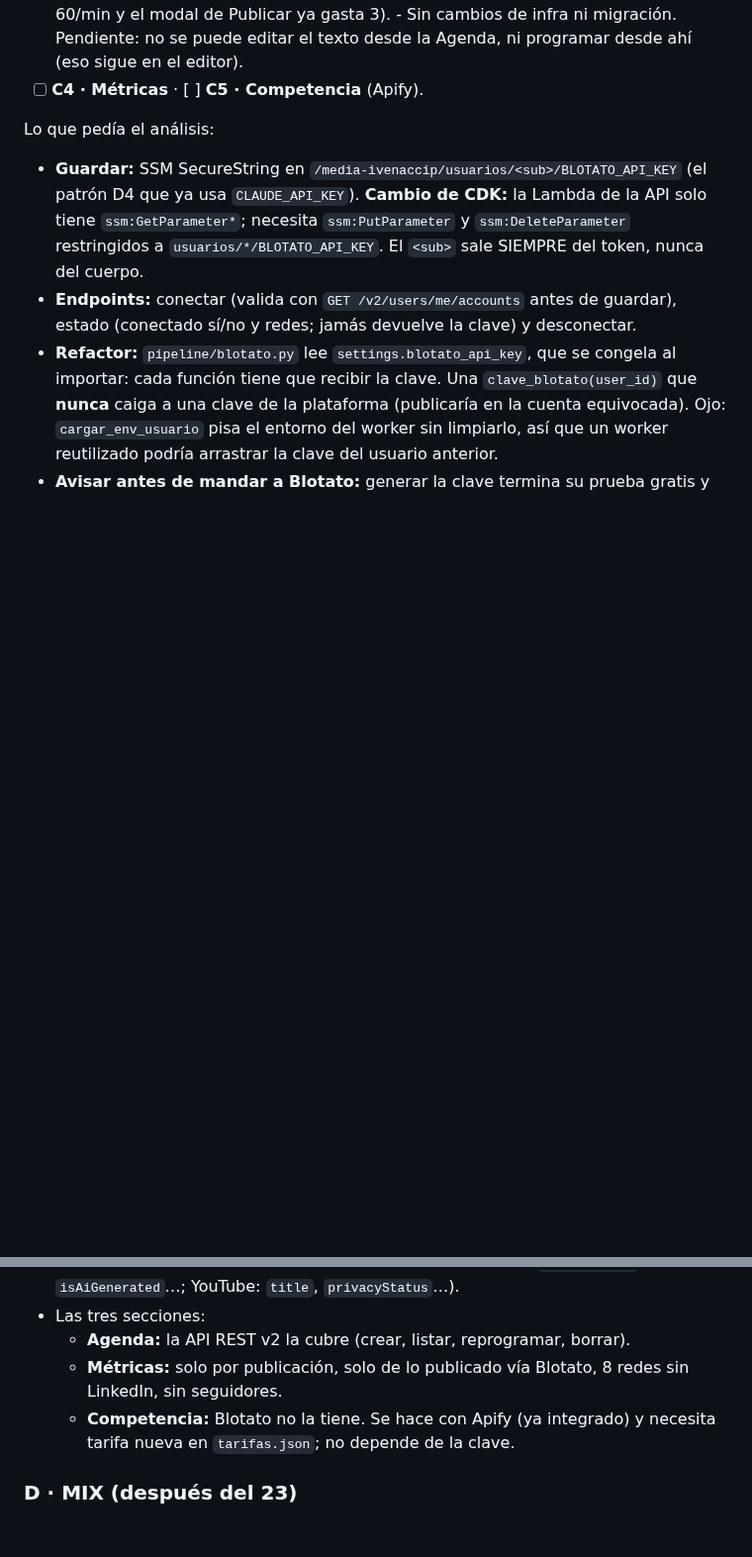
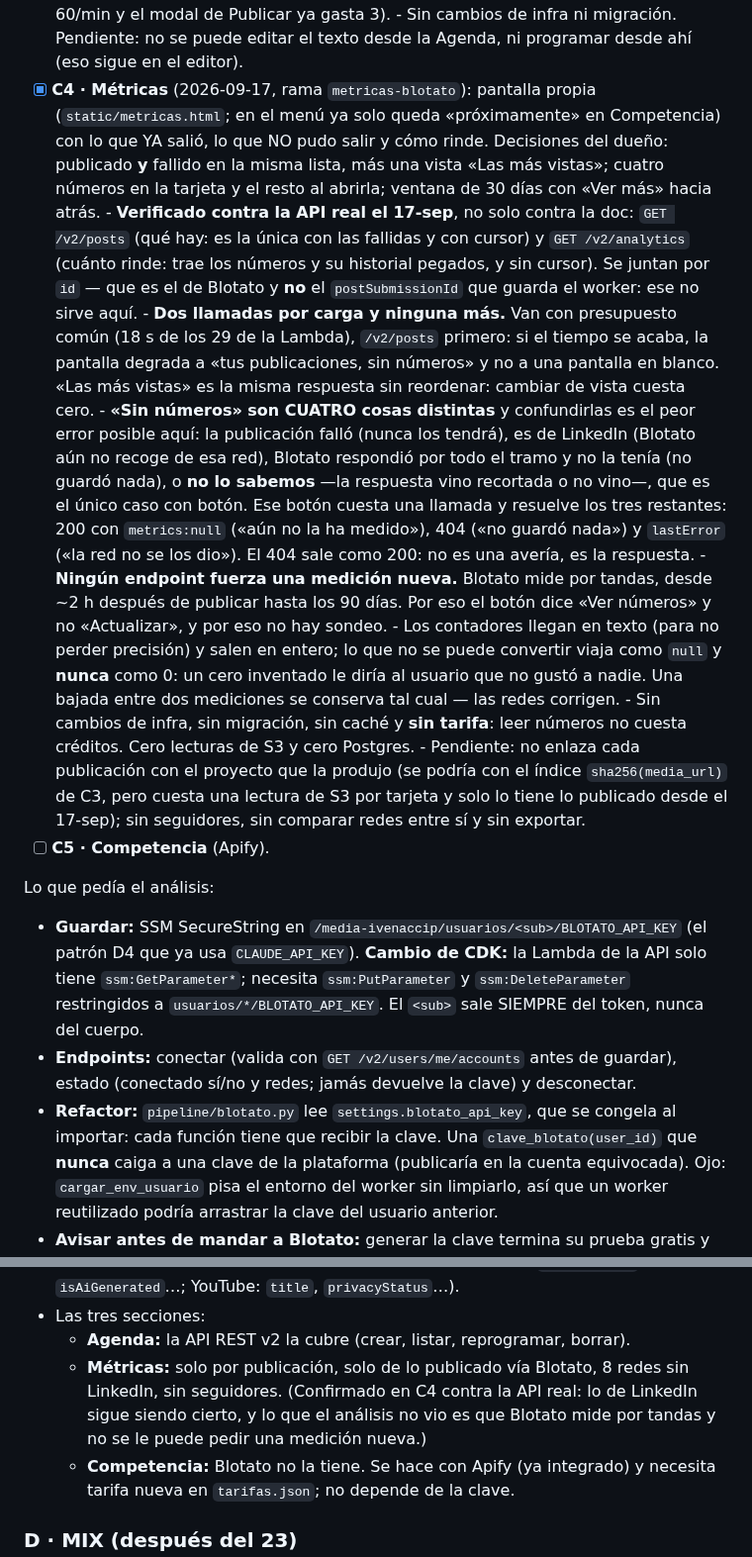
Before and after one commit to Ivenaccip/aws-media, a Markdown page: PLAN-PRODUCTO.md, 2 parts joined by grey strips. Shown at 99% size. Drawn GitHub-style; blank space fills up the shorter version.

Commit message:
Métricas: plan y operación
Lo que hay que saber cuando alguien pregunte por qué no ve sus números:
Blotato los recoge por tandas, desde un par de horas después de publicar
y hasta los 90 días, y no se le puede pedir una medición nueva.

Co-Authored-By: Claude Opus 5 <noreply@anthropic.com>

```diff
--- a/PLAN-PRODUCTO.md
+++ b/PLAN-PRODUCTO.md
@@ -1643,7 +1643,45 @@ Va en entregas, cada una con su PR:
         el modal de Publicar ya gasta 3).
       - Sin cambios de infra ni migración. Pendiente: no se puede editar el
         texto desde la Agenda, ni programar desde ahí (eso sigue en el editor).
-- [ ] **C4 · Métricas** · [ ] **C5 · Competencia** (Apify).
+- [x] **C4 · Métricas** (2026-09-17, rama `metricas-blotato`): pantalla propia
+      (`static/metricas.html`; en el menú ya solo queda «próximamente» en
+      Competencia) con lo que YA salió, lo que NO pudo salir y cómo rinde.
+      Decisiones del dueño: publicado **y** fallido en la misma lista, más una
+      vista «Las más vistas»; cuatro números en la tarjeta y el resto al
+      abrirla; ventana de 30 días con «Ver más» hacia atrás.
+      - **Verificado contra la API real el 17-sep**, no solo contra la doc:
+        `GET /v2/posts` (qué hay: es la única con las fallidas y con cursor) y
+        `GET /v2/analytics` (cuánto rinde: trae los números y su historial
+        pegados, y sin cursor). Se juntan por `id` — que es el de Blotato y
+        **no** el `postSubmissionId` que guarda el worker: ese no sirve aquí.
+      - **Dos llamadas por carga y ninguna más.** Van con presupuesto común
+        (18 s de los 29 de la Lambda), `/v2/posts` primero: si el tiempo se
+        acaba, la pantalla degrada a «tus publicaciones, sin números» y no a
+        una pantalla en blanco. «Las más vistas» es la misma respuesta sin
+        reordenar: cambiar de vista cuesta cero.
+      - **«Sin números» son CUATRO cosas distintas** y confundirlas es el peor
+        error posible aquí: la publicación falló (nunca los tendrá), es de
+        LinkedIn (Blotato aún no recoge de esa red), Blotato respondió por todo
+        el tramo y no la tenía (no guardó nada), o **no lo sabemos** —la
+        respuesta vino recortada o no vino—, que es el único caso con botón.
+        Ese botón cuesta una llamada y resuelve los tres restantes: 200 con
+        `metrics:null` («aún no la ha medido»), 404 («no guardó nada») y
+        `lastError` («la red no se los dio»). El 404 sale como 200: no es una
+        avería, es la respuesta.
+      - **Ningún endpoint fuerza una medición nueva.** Blotato mide por tandas,
+        desde ~2 h después de publicar hasta los 90 días. Por eso el botón dice
+        «Ver números» y no «Actualizar», y por eso no hay sondeo.
+      - Los contadores llegan en texto (para no perder precisión) y salen en
+        entero; lo que no se puede convertir viaja como `null` y **nunca** como
+        0: un cero inventado le diría al usuario que no gustó a nadie. Una
+        bajada entre dos mediciones se conserva tal cual — las redes corrigen.
+      - Sin cambios de infra, sin migración, sin caché y **sin tarifa**: leer
+        números no cuesta créditos. Cero lecturas de S3 y cero Postgres.
+      - Pendiente: no enlaza cada publicación con el proyecto que la produjo
+        (se podría con el índice `sha256(media_url)` de C3, pero cuesta una
+        lectura de S3 por tarjeta y solo lo tiene lo publicado desde el 17-sep);
+        sin seguidores, sin comparar redes entre sí y sin exportar.
+- [ ] **C5 · Competencia** (Apify).
 
 Lo que pedía el análisis:
 
@@ -1669,7 +1707,9 @@ Lo que pedía el análisis:
 - Las tres secciones:
   - **Agenda:** la API REST v2 la cubre (crear, listar, reprogramar, borrar).
   - **Métricas:** solo por publicación, solo de lo publicado vía Blotato,
-    8 redes sin LinkedIn, sin seguidores.
+    8 redes sin LinkedIn, sin seguidores. (Confirmado en C4 contra la API real:
+    lo de LinkedIn sigue siendo cierto, y lo que el análisis no vio es que
+    Blotato mide por tandas y no se le puede pedir una medición nueva.)
   - **Competencia:** Blotato no la tiene. Se hace con Apify (ya integrado) y
     necesita tarifa nueva en `tarifas.json`; no depende de la clave.
 
```
Also changed, not shown: docs/OPERACION.md (+18 -0 lines).
